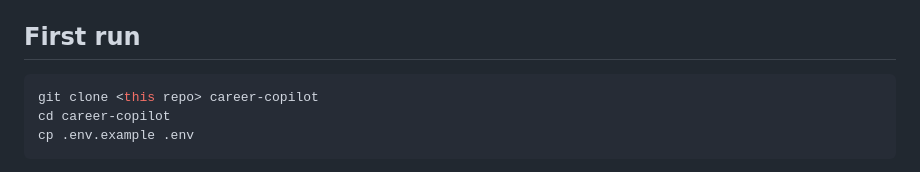
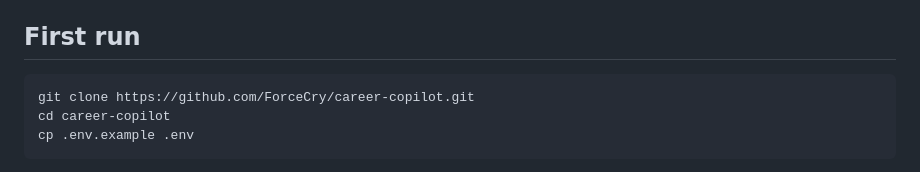
Before and after one commit to ForceCry/career-copilot, a Markdown page: docs/DEPLOYMENT.md, the part around the change. Rendered like a GitHub page.

````diff
--- a/docs/DEPLOYMENT.md
+++ b/docs/DEPLOYMENT.md
@@ -23,7 +23,7 @@ as directives for an agent, this one is written for you.
 ## First run
 
 ```bash
-git clone <this repo> career-copilot
+git clone https://github.com/ForceCry/career-copilot.git
 cd career-copilot
 cp .env.example .env
 ```
````
Also changed, not shown: AGENTS.md (+2 -0 lines), README.md (+5 -0 lines).
